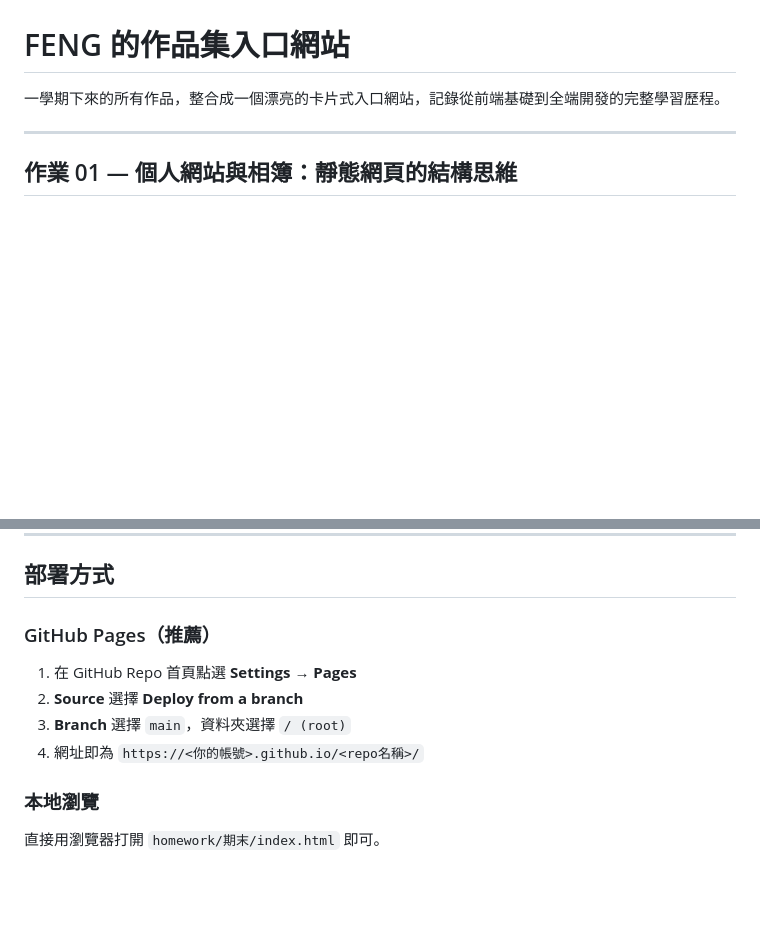
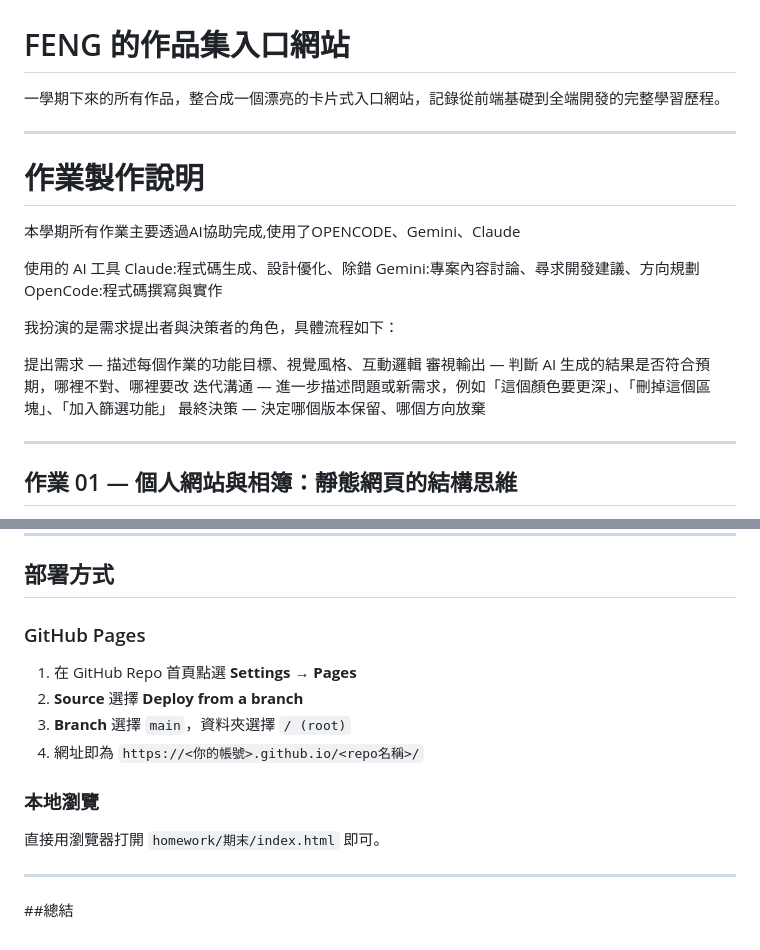
Before and after one commit to Chifeng-chiu/web-design, a Markdown page: homework/期末/README.md, 2 parts joined by grey strips. Rendered like a GitHub page; blank space fills up the shorter version.

```diff
--- a/homework/期末/README.md
+++ b/homework/期末/README.md
@@ -1,6 +1,24 @@
 # FENG 的作品集入口網站
 
 一學期下來的所有作品，整合成一個漂亮的卡片式入口網站，記錄從前端基礎到全端開發的完整學習歷程。
+
+---
+
+# 作業製作說明
+
+本學期所有作業主要透過AI協助完成,使用了OPENCODE、Gemini、Claude
+
+使用的 AI 工具
+Claude:程式碼生成、設計優化、除錯
+Gemini:專案內容討論、尋求開發建議、方向規劃
+OpenCode:程式碼撰寫與實作
+
+我扮演的是需求提出者與決策者的角色，具體流程如下：
+
+提出需求 — 描述每個作業的功能目標、視覺風格、互動邏輯
+審視輸出 — 判斷 AI 生成的結果是否符合預期，哪裡不對、哪裡要改
+迭代溝通 — 進一步描述問題或新需求，例如「這個顏色要更深」、「刪掉這個區塊」、「加入篩選功能」
+最終決策 — 決定哪個版本保留、哪個方向放棄
 
 ---
 
@@ -107,7 +125,7 @@
 
 ## 部署方式
 
-### GitHub Pages（推薦）
+### GitHub Pages
 
 1. 在 GitHub Repo 首頁點選 **Settings → Pages**
 2. **Source** 選擇 **Deploy from a branch**
@@ -117,3 +135,7 @@
 ### 本地瀏覽
 
 直接用瀏覽器打開 `homework/期末/index.html` 即可。
+
+---
+
+##總結
```
